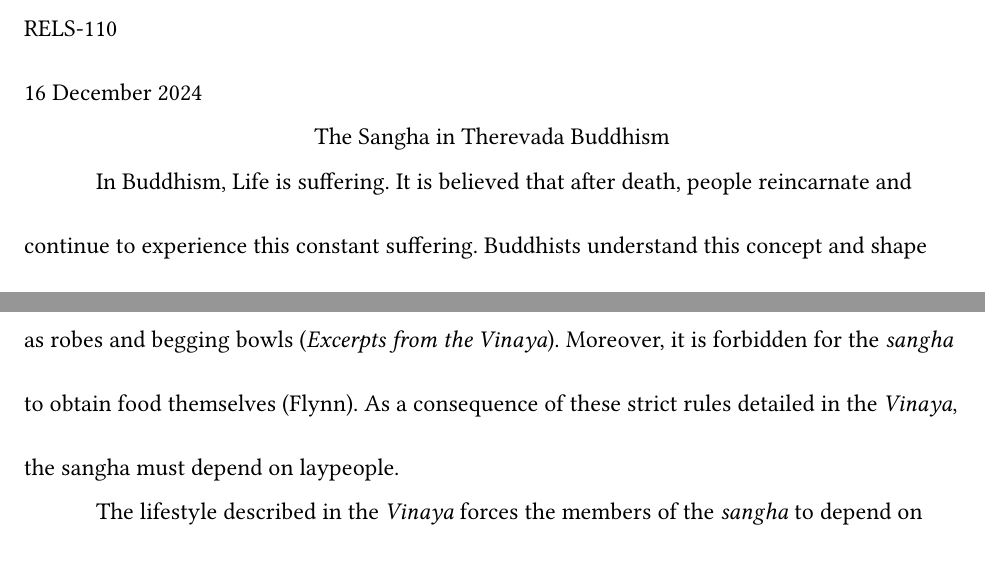
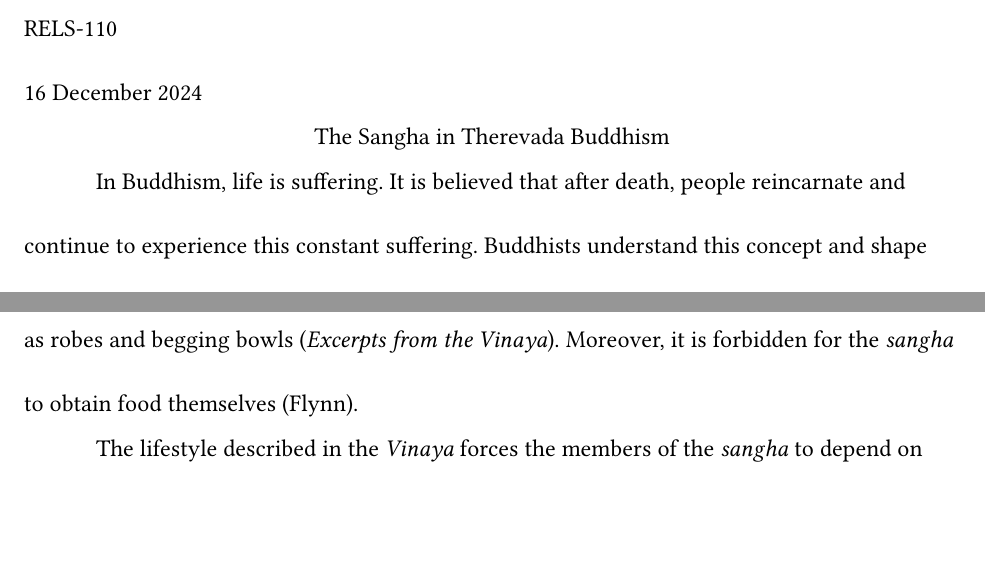
Before and after one commit to Lomzem/CSUChicoNotes, a Typst document (RELS-110/rels-final/rels-final.typ): two parts of pages 1 and 2 of 3, joined at a grey line, cut so that both start at the same text, the shorter picture padded with empty space. The pictures show the PDF file RELS-110/rels-final/rels-final.pdf that the author committed with the source.

Commit message:
Just push :P

```diff
--- a/RELS-110/rels-final/rels-final.typ
+++ b/RELS-110/rels-final/rels-final.typ
@@ -53,14 +53,15 @@ Drawing on the lecture, readings, and films, discuss:
 - Belief that after death, we reincarnate and continue to suffer
 - Goal: become an arhat: one who escapes cycle of samsara to attain nirvana, ending this suffering
 */
-In Buddhism, Life is suffering. It is believed that after death, people reincarnate and continue to experience this constant suffering. Buddhists understand this concept and shape their lives around it. In fact, "the distinctive feature of early Buddhism is that it made suffering and its elimination the core issue" @smits[10]. People who successfully escape this reincarnation cycle of suffering and achieve _nirvana_ are known as _arhats_. However, performing this feat requires intense discipline and meditation. As a core stepping stone to obtaining nirvana, followers of Therevada Buddhism gather in communities called _sangha_ that provide environments to pursue discipline and _nirvana_ @smits[15].
+In Buddhism, life is suffering. It is believed that after death, people reincarnate and continue to experience this constant suffering. Buddhists understand this concept and shape their lives around it. In fact, "the distinctive feature of early Buddhism is that it made suffering and its elimination the core issue" @smits[10]. People who successfully escape this reincarnation cycle of suffering and achieve _nirvana_ are known as _arhats_. However, performing this feat requires intense discipline and meditation. As a core stepping stone to obtaining nirvana, followers of Therevada Buddhism gather in communities called _sangha_ that provide environments to pursue discipline and _nirvana_ @smits[15].
 
 /* Paragraph 2: Sangha
 - What is the sangha?
 - Sangha: Buddhist monks/nuns who live communally and follow a collective set of rules, the Vinaya
 - Join sangha to become arhat
 */
-Like suffering, the _sangha_ is a core component of Therevada Buddhism. Essentially, the _sangha_ is "the community of followers" who practice the Buddha's teachings @smits[15]. This community includes both male monks and female nuns. To demonstrate perseverance towards discipline and escaping suffering, these followers must adhere to a strict set of rules known as the _Vinaya_. The _Vinaya_ outlines practices that should be avoided such as sex, consuming alcohol, stealing, or lying about your spiritual progress. However, it also details expectations that significantly affect daily life in the _sangha_. For example, it is stated in the Vinaya that monks must renounce almost all of their possessions and may only keep essential things such as robes and begging bowls @vinaya. Moreover, it is forbidden for the _sangha_ to obtain food themselves @mindful-way. As a consequence of these strict rules detailed in the _Vinaya_, the sangha must depend on laypeople.
+Like suffering, the _sangha_ is a core component of Therevada Buddhism. Essentially, the _sangha_ is "the community of followers" who practice the Buddha's teachings @smits[15]. This community includes both male monks and female nuns. To demonstrate perseverance towards discipline and escaping suffering, these followers must adhere to a strict set of rules known as the _Vinaya_. The _Vinaya_ outlines practices that should be avoided such as sex, consuming alcohol, stealing, or lying about your spiritual progress. However, it also details expectations that significantly affect daily life in the _sangha_. For example, it is stated in the Vinaya that monks must renounce almost all of their possessions and may only keep essential things such as robes and begging bowls @vinaya. Moreover, it is forbidden for the _sangha_ to obtain food themselves @mindful-way.
+// As a consequence of these strict rules detailed in the _Vinaya_, the sangha must depend on laypeople.
 
 /*
     - Celibacy and avoidance of sexual temptations
```
Also changed, not shown: RELS-110/rels-final/rels-final.pdf.
